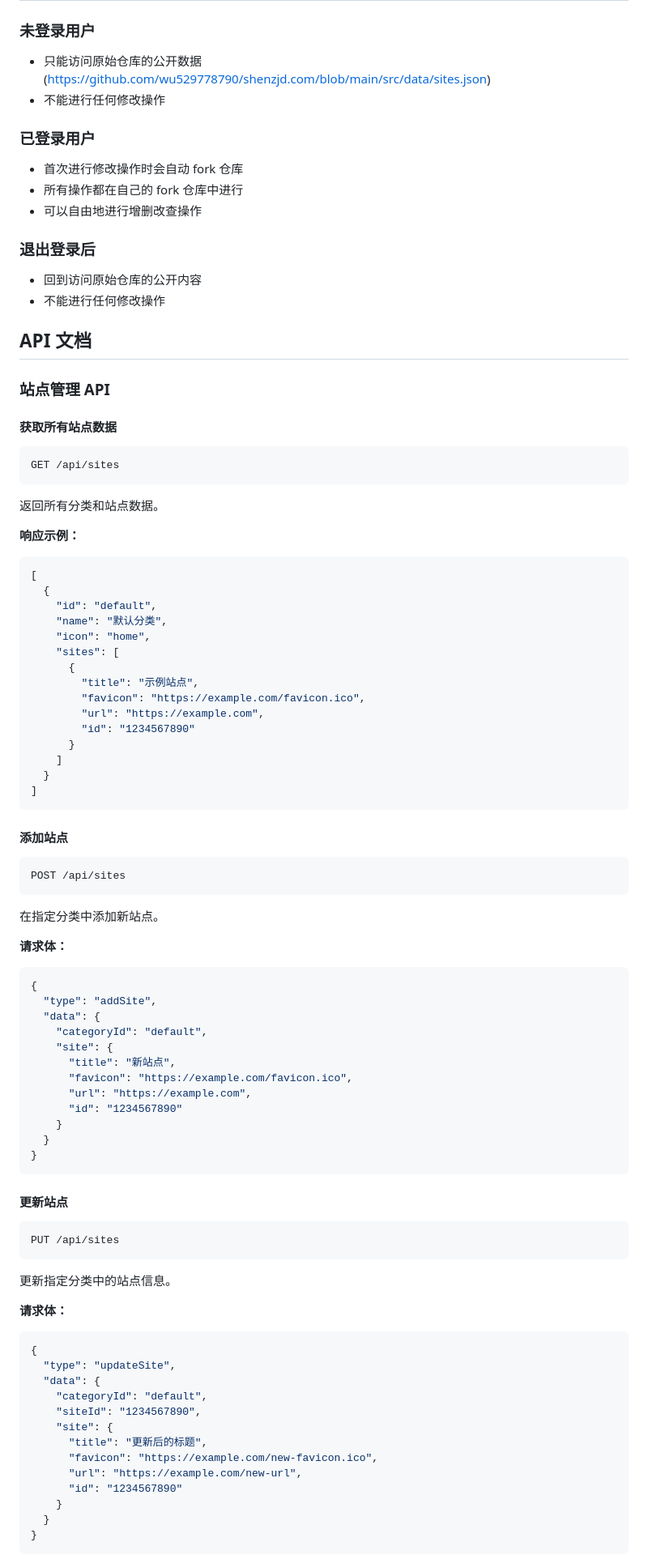
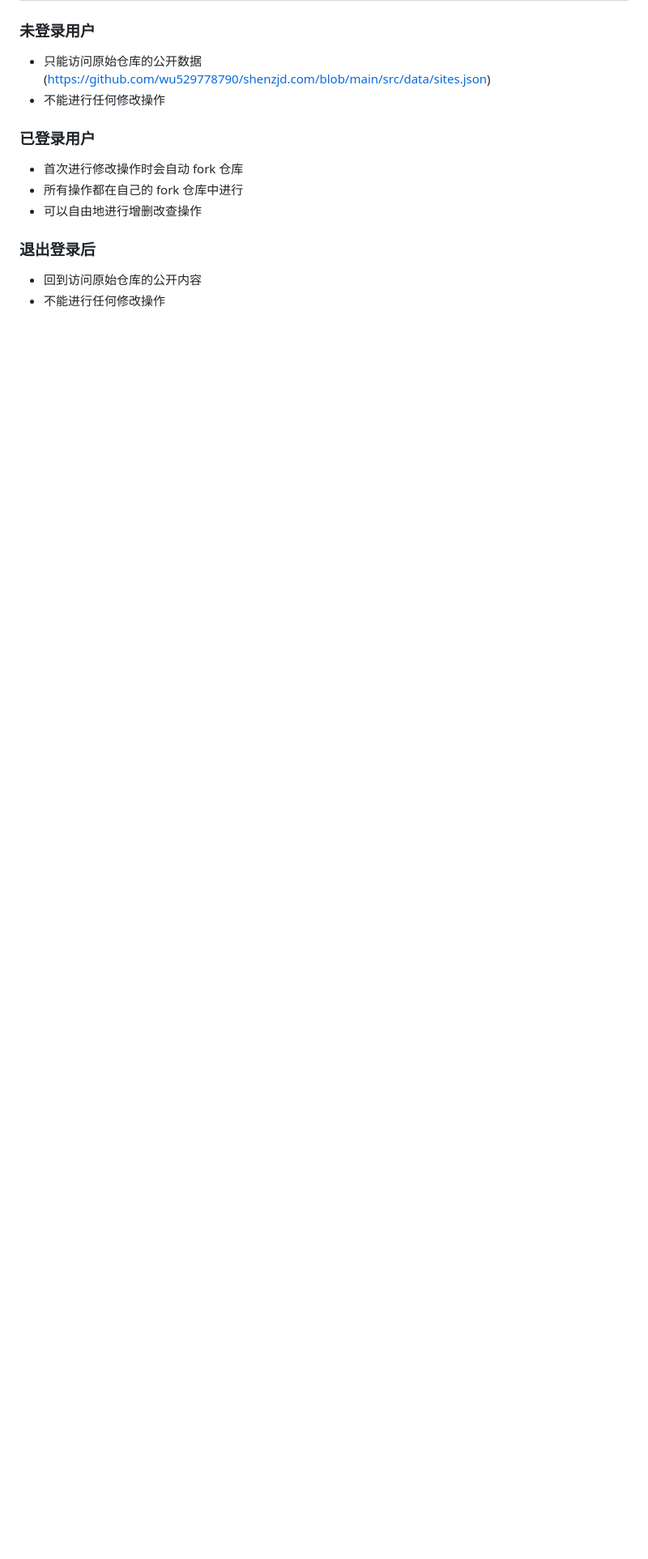
Before and after one commit to wu529778790/shenzjd.com, a Markdown page: README.md, the part around the change printed below. Shown: that part at 81% size. Rendered like a GitHub page; blank space fills up the shorter version.

Commit message:
feat: update readme [skip ci]

````diff
--- a/README.md
+++ b/README.md
@@ -95,87 +94,3 @@ src/
 
 - 回到访问原始仓库的公开内容
 - 不能进行任何修改操作
-
-## API 文档
-
-### 站点管理 API
-
-#### 获取所有站点数据
-
-```http
-GET /api/sites
-```
-
-返回所有分类和站点数据。
-
-**响应示例：**
-
-```json
-[
-  {
-    "id": "default",
-    "name": "默认分类",
-    "icon": "home",
-    "sites": [
-      {
-        "title": "示例站点",
-        "favicon": "https://example.com/favicon.ico",
-        "url": "https://example.com",
-        "id": "1234567890"
-      }
-    ]
-  }
-]
-```
-
-#### 添加站点
-
-```http
-POST /api/sites
-```
-
-在指定分类中添加新站点。
-
-**请求体：**
-
-```json
-{
-  "type": "addSite",
-  "data": {
-    "categoryId": "default",
-    "site": {
-      "title": "新站点",
-      "favicon": "https://example.com/favicon.ico",
-      "url": "https://example.com",
-      "id": "1234567890"
-    }
-  }
-}
-```
-
-#### 更新站点
-
-```http
-PUT /api/sites
-```
-
-更新指定分类中的站点信息。
-
-**请求体：**
-
-```json
-{
-  "type": "updateSite",
-  "data": {
-    "categoryId": "default",
-    "siteId": "1234567890",
-    "site": {
-      "title": "更新后的标题",
-      "favicon": "https://example.com/new-favicon.ico",
-      "url": "https://example.com/new-url",
-      "id": "1234567890"
-    }
-  }
-}
-```
-
````
Also changed, not shown: other parts of README.md (+1 -140 lines).
